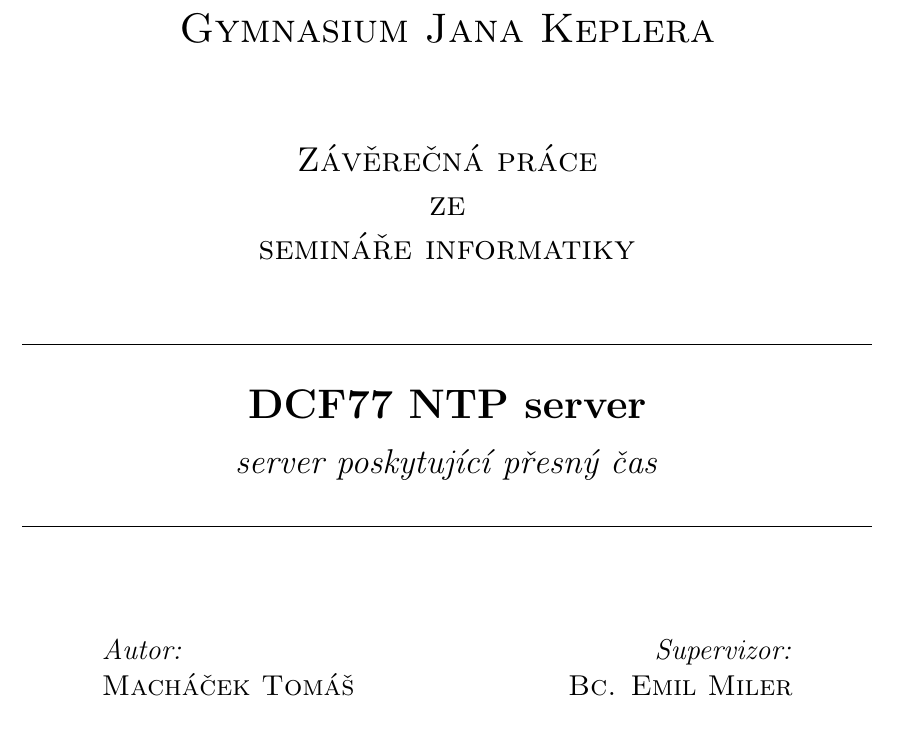
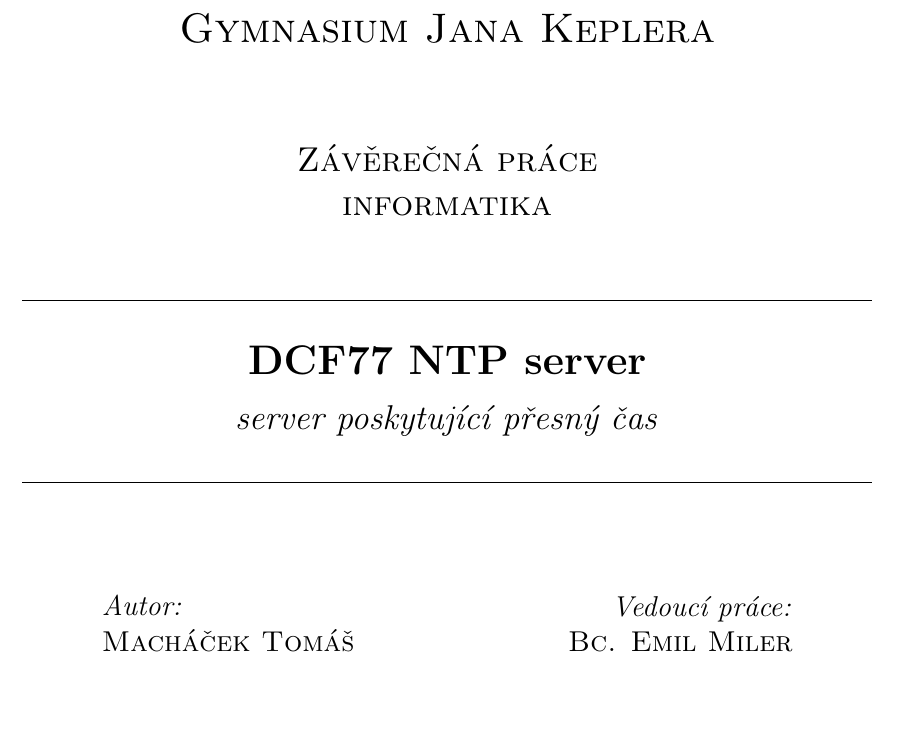
Before and after one commit to piroot01/DFC77_NTP, a LaTeX document (documentation/main.tex, which reads documentation/titlepage.tex): part of page 1 of 6, cut so that both start at the same text. Compiled offline with pdfLaTeX.

Commit message:
title page

```diff
--- a/documentation/titlepage.tex
+++ b/documentation/titlepage.tex
@@ -11,8 +11,7 @@
         \Large
 
         \textsc{Závěrečná práce\\
-        ze\\
-        semináře informatiky}
+        informatika}
 
         \vspace{1.5cm}
 
@@ -40,7 +39,7 @@
         \end{minipage}
         \begin{minipage}[c]{0.4\textwidth}
             \begin{flushright} \large
-                \emph{Supervizor:} \\
+                \emph{Vedoucí práce:} \\
                 \textsc{Bc. Emil Miler}
             \end{flushright}
         \end{minipage}\\[3cm]
```
Also changed, not shown: documentation/main.pdf.
